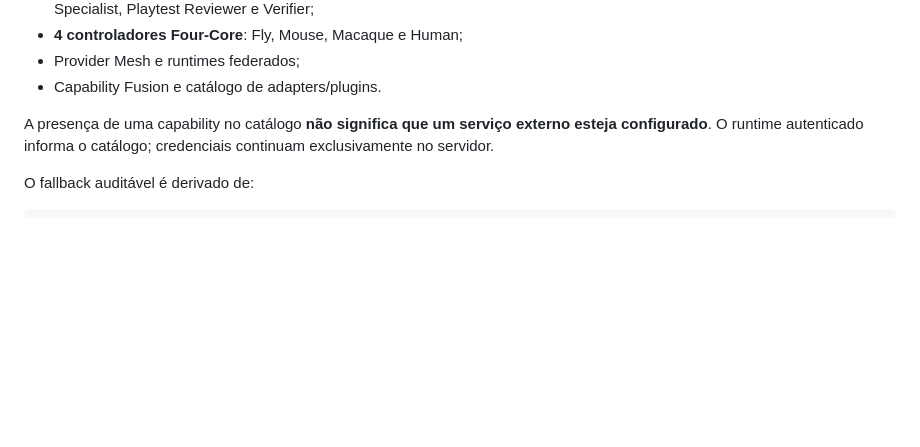
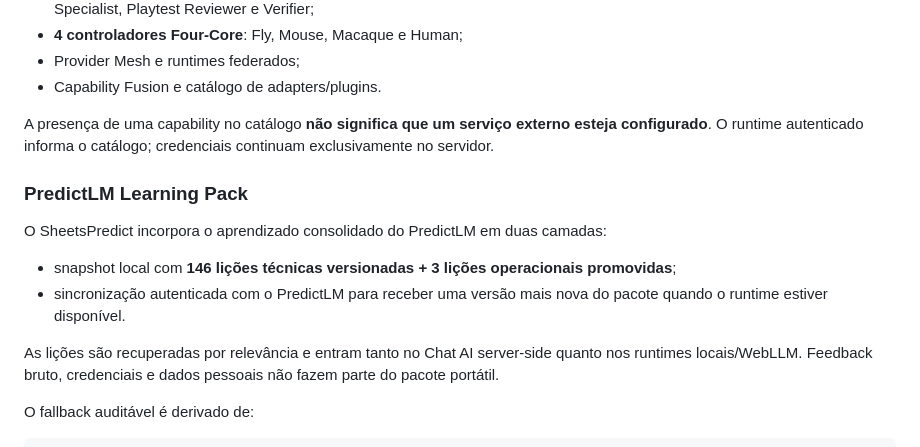
Before and after one commit to W2CAPITAL/LexisPredict-Offline, a Markdown page: README.md, the part around the change. Rendered like a GitHub page; blank space fills up the shorter version.

Commit message:
Document PredictLM Learning Pack federation

````diff
--- a/README.md
+++ b/README.md
@@ -368,6 +368,16 @@ A integração atual cobre:
 
 A presença de uma capability no catálogo **não significa que um serviço externo esteja configurado**. O runtime autenticado informa o catálogo; credenciais continuam exclusivamente no servidor.
 
+### PredictLM Learning Pack
+
+O SheetsPredict incorpora o aprendizado consolidado do PredictLM em duas camadas:
+
+- snapshot local com **146 lições técnicas versionadas + 3 lições operacionais promovidas**;
+- sincronização autenticada com o PredictLM para receber uma versão mais nova do pacote quando o runtime estiver disponível.
+
+As lições são recuperadas por relevância e entram tanto no Chat AI server-side quanto nos runtimes locais/WebLLM. Feedback bruto, credenciais e dados pessoais não fazem parte do pacote portátil.
+
+
 O fallback auditável é derivado de:
 
 ```text
````
